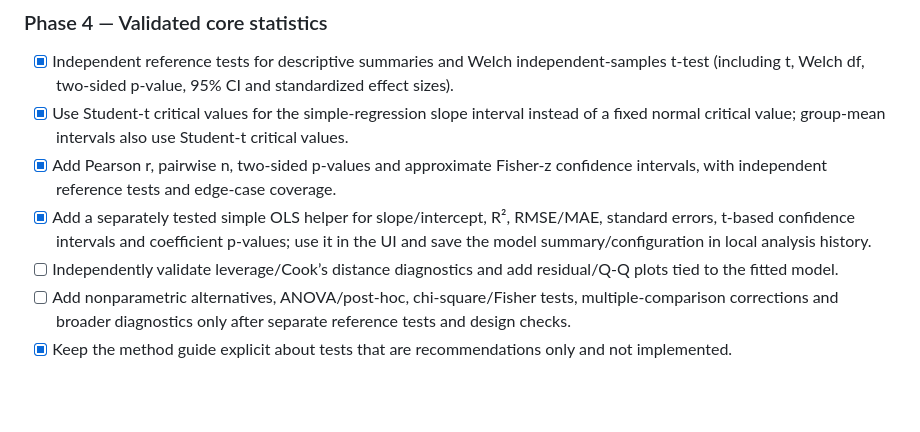
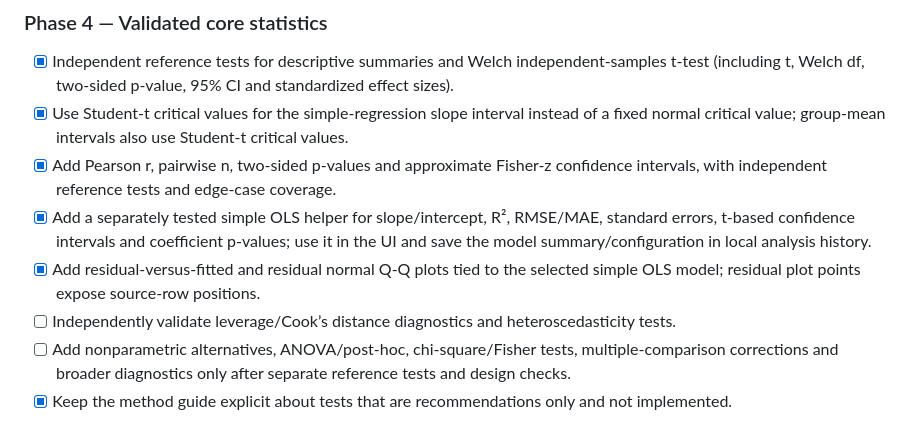
Before and after one commit to mritunjay-debug/Research, a Markdown page: DATA_ANALYSIS_LAB_PLAN.md, the part around the change. Rendered like a GitHub page; blank space fills up the shorter version.

Commit message:
Record regression residual plot implementation

```diff
--- a/DATA_ANALYSIS_LAB_PLAN.md
+++ b/DATA_ANALYSIS_LAB_PLAN.md
@@ -77,7 +77,8 @@ scripts/data-analysis-core-test.mjs
 - [x] Use Student-t critical values for the simple-regression slope interval instead of a fixed normal critical value; group-mean intervals also use Student-t critical values.
 - [x] Add Pearson r, pairwise n, two-sided p-values and approximate Fisher-z confidence intervals, with independent reference tests and edge-case coverage.
 - [x] Add a separately tested simple OLS helper for slope/intercept, R², RMSE/MAE, standard errors, t-based confidence intervals and coefficient p-values; use it in the UI and save the model summary/configuration in local analysis history.
-- [ ] Independently validate leverage/Cook’s distance diagnostics and add residual/Q-Q plots tied to the fitted model.
+- [x] Add residual-versus-fitted and residual normal Q-Q plots tied to the selected simple OLS model; residual plot points expose source-row positions.
+- [ ] Independently validate leverage/Cook’s distance diagnostics and heteroscedasticity tests.
 - [ ] Add nonparametric alternatives, ANOVA/post-hoc, chi-square/Fisher tests, multiple-comparison corrections and broader diagnostics only after separate reference tests and design checks.
 - [x] Keep the method guide explicit about tests that are recommendations only and not implemented.
 
```
